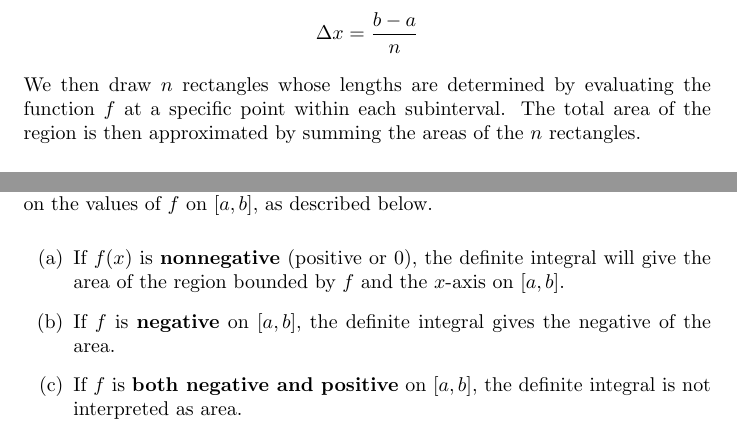
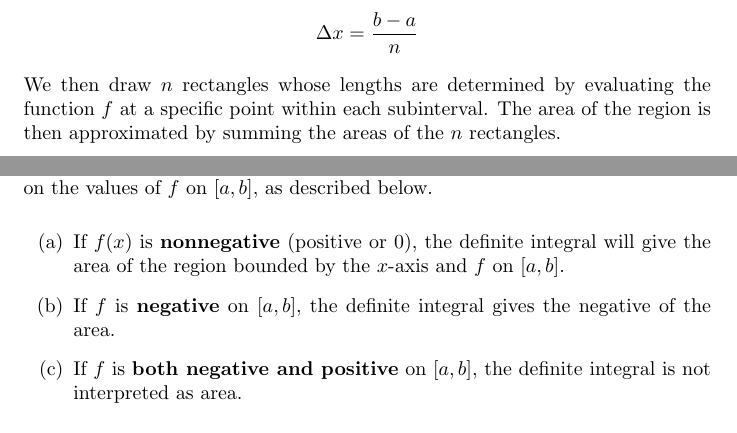
Before and after one commit to kstady/GoFish, a LaTeX document (MyFolder/AreaActivity.tex): two parts of pages 2 and 10 of 10 before the commit and two parts of pages 2 and 9 of 9 after it, joined at a grey line, cut so that both start at the same text. Compiled offline with pdfLaTeX.

Commit message:
last one

```diff
--- a/MyFolder/AreaActivity.tex
+++ b/MyFolder/AreaActivity.tex
@@ -30,9 +30,7 @@ of equal width
 \[ \Delta x = \frac{b-a}{n} \]
 
 We then draw $n$ rectangles whose lengths are determined by evaluating the function $f$ at a specific point within each subinterval.
-The total area of the region is then approximated by summing the areas of the $n$ rectangles.
-
-\[ \text{Area} \approx \sum_{i=1}^{n} f(c_i) \Delta x \]
+The area of the region is then approximated by summing the areas of the $n$ rectangles.
 
 For example, we can approximate the unknown area between the $x$-axis and $f(x)=x^2+1$ on $[0,4]$ by subdividing the interval into $n = 4$
 subintervals of equal length
@@ -174,8 +172,8 @@ The limit of the Riemann sum in the above definition is called a \textbf{definit
 The definite integral is not always interpreted as area.  It depends on the values of $f$ on $[a,b],$ as described below.
 
 \begin{enumerate}
-\item If $f(x)$ is \textbf{nonnegative} (positive or 0), the definite integral will give the area of the region bounded by $f$
-and the $x$-axis on $[a, b].$
+\item If $f(x)$ is \textbf{nonnegative} (positive or 0), the definite integral will give the area of the region bounded by the $x$-axis and $f$
+ on $[a, b].$
 
 \item If $f$ is \textbf{negative} on $[a, b],$ the definite integral gives the negative of
 the area.
```
